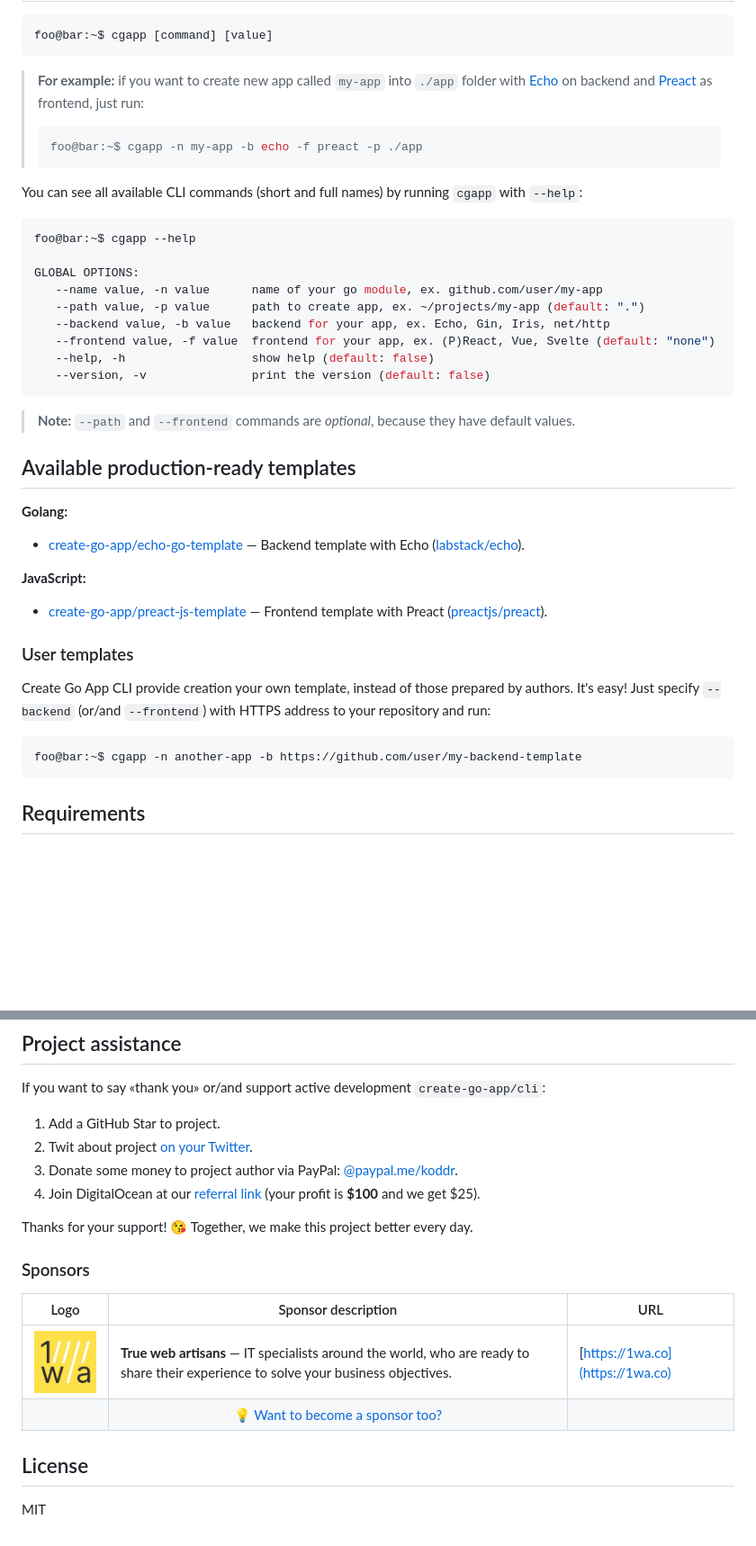
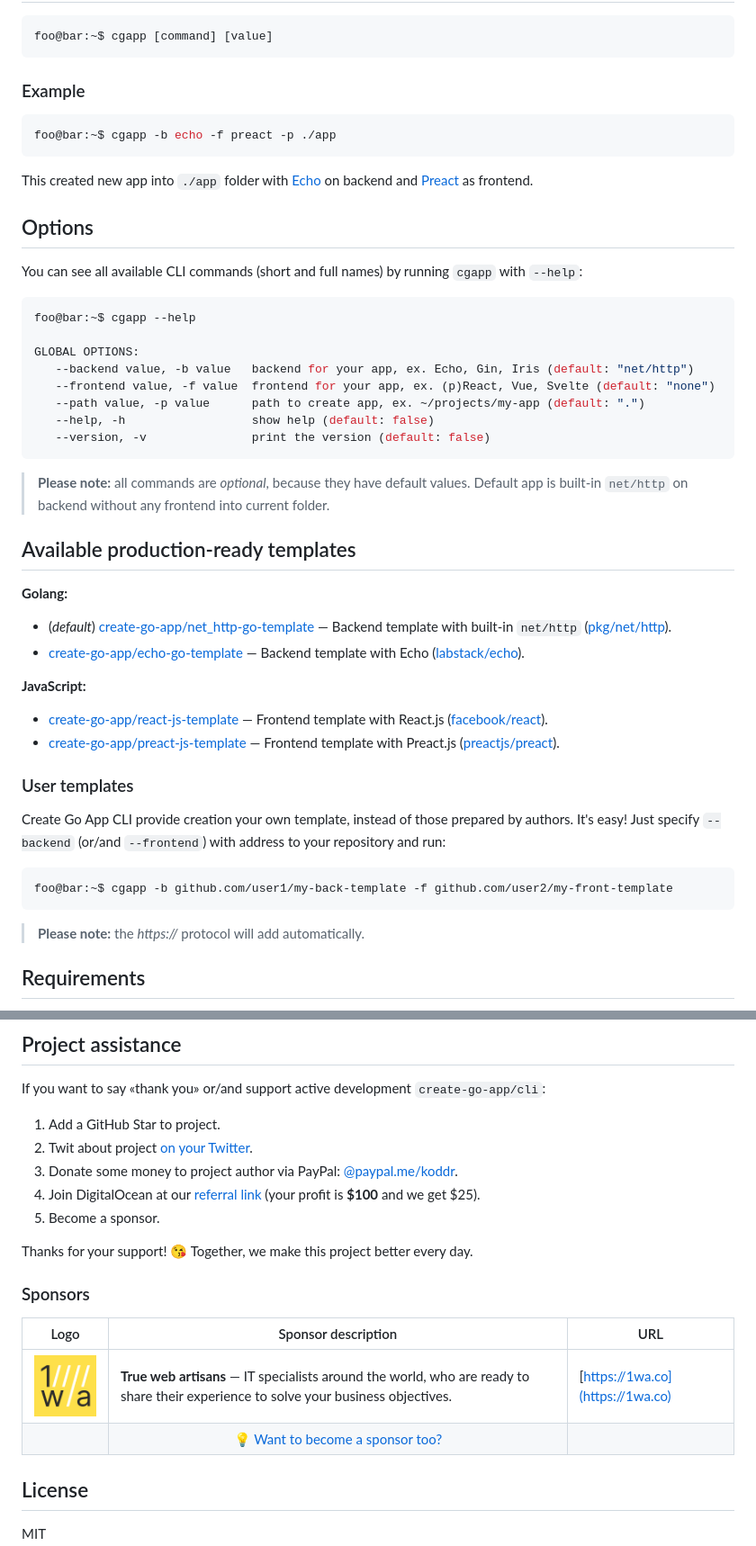
Before and after one commit to create-go-app/cli, a Markdown page: README.md, 2 parts joined by grey strips. Shown: that part at 90% size. Drawn GitHub-style; blank space fills up the shorter version.

````diff
--- a/README.md
+++ b/README.md
@@ -23,11 +23,15 @@ Coming soon...
 foo@bar:~$ cgapp [command] [value]
 ```
 
-> **For example:** if you want to create new app called `my-app` into `./app` folder with [Echo](https://github.com/labstack/echo) on backend and [Preact](https://github.com/preactjs/preact) as frontend, just run:
->
->```console
->foo@bar:~$ cgapp -n my-app -b echo -f preact -p ./app
->```
+### Example
+
+```console
+foo@bar:~$ cgapp -b echo -f preact -p ./app
+```
+
+This created new app into `./app` folder with [Echo](https://github.com/labstack/echo) on backend and [Preact](https://github.com/preactjs/preact) as frontend.
+
+## Options
 
 You can see all available CLI commands (short and full names) by running `cgapp` with `--help`:
 
@@ -35,33 +39,36 @@ You can see all available CLI commands (short and full names) by running `cgapp`
 foo@bar:~$ cgapp --help
 
 GLOBAL OPTIONS:
-   --name value, -n value      name of your go module, ex. github.com/user/my-app
+   --backend value, -b value   backend for your app, ex. Echo, Gin, Iris (default: "net/http")
+   --frontend value, -f value  frontend for your app, ex. (p)React, Vue, Svelte (default: "none")
    --path value, -p value      path to create app, ex. ~/projects/my-app (default: ".")
-   --backend value, -b value   backend for your app, ex. Echo, Gin, Iris, net/http
-   --frontend value, -f value  frontend for your app, ex. (P)React, Vue, Svelte (default: "none")
    --help, -h                  show help (default: false)
    --version, -v               print the version (default: false)
 ```
 
-> **Note:** `--path` and `--frontend` commands are _optional_, because they have default values.
+> **Please note:** all commands are _optional_, because they have default values. Default app is built-in `net/http` on backend without any frontend into current folder.
 
 ## Available production-ready templates
 
 **Golang:**
 
+- (_default_) [create-go-app/net_http-go-template](https://github.com/create-go-app/net_http-go-template) — Backend template with built-in `net/http` ([pkg/net/http](https://golang.org/pkg/net/http/)).
 - [create-go-app/echo-go-template](https://github.com/create-go-app/echo-go-template) — Backend template with Echo ([labstack/echo](https://github.com/labstack/echo)).
 
 **JavaScript:**
 
-- [create-go-app/preact-js-template](https://github.com/create-go-app/preact-js-template) — Frontend template with Preact ([preactjs/preact](https://github.com/preactjs/preact)).
+- [create-go-app/react-js-template](https://github.com/create-go-app/react-js-template) — Frontend template with React.js ([facebook/react](https://github.com/facebook/react)).
+- [create-go-app/preact-js-template](https://github.com/create-go-app/preact-js-template) — Frontend template with Preact.js ([preactjs/preact](https://github.com/preactjs/preact)).
 
 ### User templates
 
-Create Go App CLI provide creation your own template, instead of those prepared by authors. It's easy! Just specify `--backend` (or/and `--frontend`) with HTTPS address to your repository and run:
+Create Go App CLI provide creation your own template, instead of those prepared by authors. It's easy! Just specify `--backend` (or/and `--frontend`) with address to your repository and run:
 
 ```console
-foo@bar:~$ cgapp -n another-app -b https://github.com/user/my-backend-template
+foo@bar:~$ cgapp -b github.com/user1/my-back-template -f github.com/user2/my-front-template
 ```
+
+> **Please note:** the _https://_ protocol will add automatically.
 
 ## Requirements
 
@@ -80,15 +87,16 @@ If you want to say «thank you» or/and support active development `create-go-ap
 2. Twit about project [on your Twitter](https://twitter.com/intent/tweet?text=Set%20up%20a%20new%20Go%20%28Golang%29%20full%20stack%20app%20by%20running%20one%20CLI%20command%21%26url%3Dhttps%3A%2F%2Fgithub.com%2Fcreate-go-app%2Fcli).
 3. Donate some money to project author via PayPal: [@paypal.me/koddr](https://paypal.me/koddr?locale.x=en_EN).
 4. Join DigitalOcean at our [referral link](https://m.do.co/c/b41859fa9b6e) (your profit is **\$100** and we get \$25).
+5. Become a sponsor.
 
 Thanks for your support! 😘 Together, we make this project better every day.
 
 ### Sponsors
 
-| Logo | Sponsor description | URL |
-| ------------ | ------------- | ------------- |
+| Logo                                                                                                   | Sponsor description                                                                                                                 | URL                              |
+| ------------------------------------------------------------------------------------------------------ | ----------------------------------------------------------------------------------------------------------------------------------- | -------------------------------- |
 | <img align="center" width="100px" src="images/sponsors/1wa.co_logo.png" alt="True web artisans logo"/> | **True web artisans** — IT specialists around the world, who are ready to share their experience to solve your business objectives. | [https://1wa.co](https://1wa.co) |
-|  | <div align="center">💡 <a href="mailto:truewebartisans@gmail.com">Want to become a sponsor too?</a></div> |  |
+|                                                                                                        | <div align="center">💡 <a href="mailto:truewebartisans@gmail.com">Want to become a sponsor too?</a></div>                           |                                  |
 
 ## License
 
````
Also changed, not shown: images/src/gopher_v2.png (added), 7 other files.
